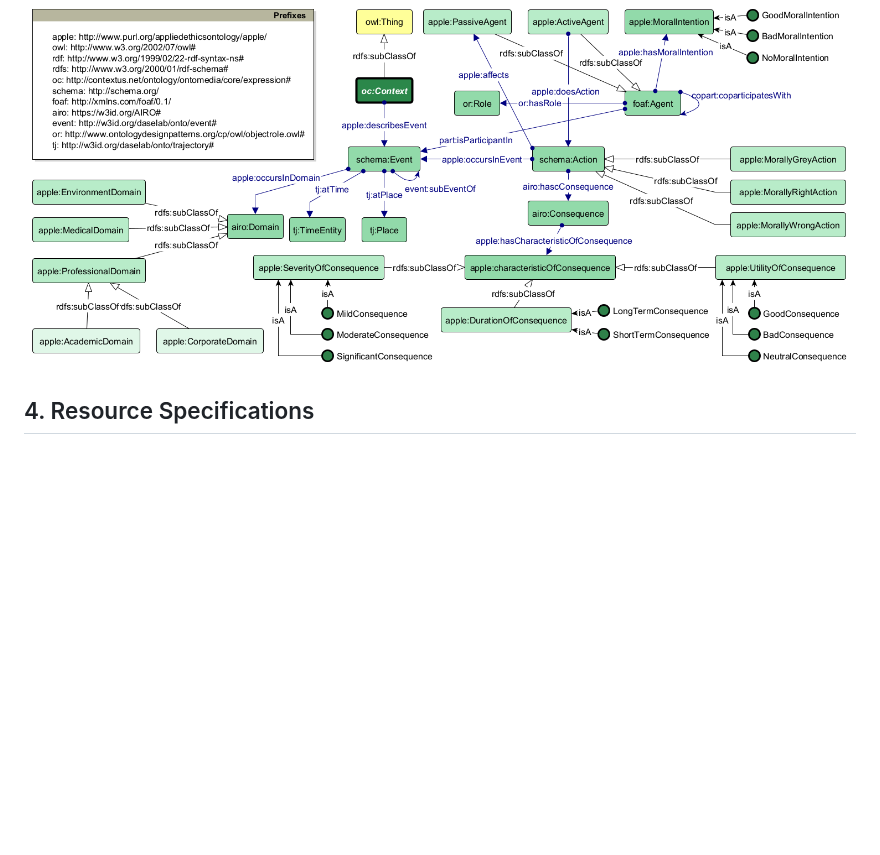
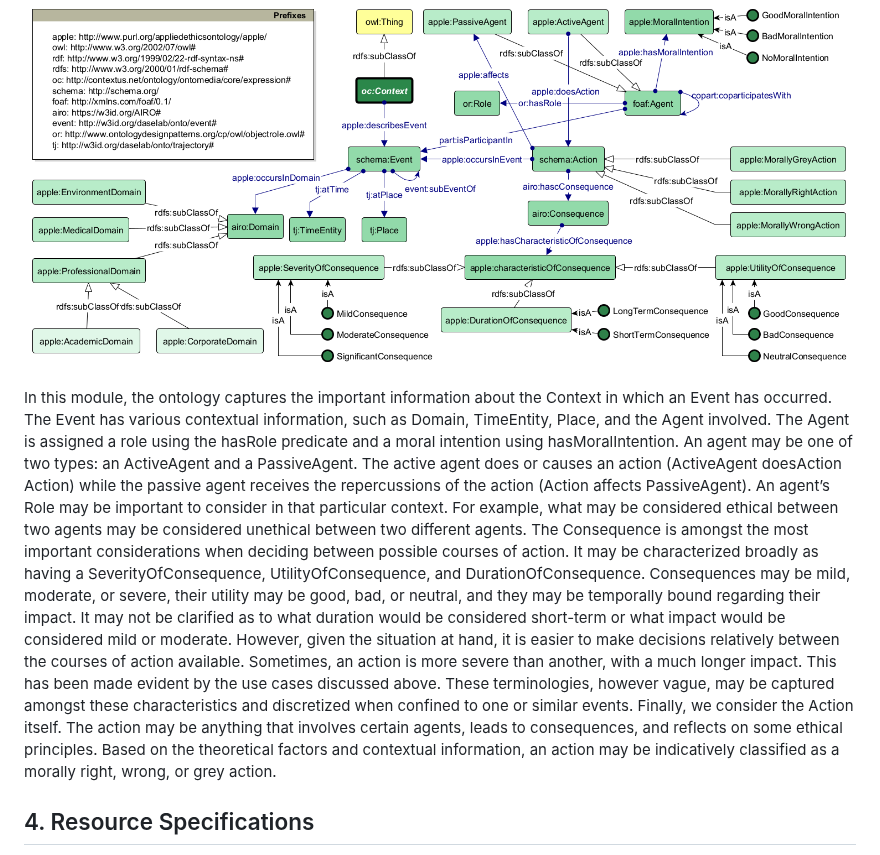
Before and after one commit to kracr/applied-ethics-ontology, a Markdown page: README.md, the part around one of its changes. GitHub-like rendering; blank space fills up the shorter version.

Commit message:
Added info regarding modules

```diff
--- a/README.md
+++ b/README.md
@@ -103,6 +107,11 @@ The ApplE ontology consists of two modules which each categorize the various fac
 ### 3.2 Event Context Module
 
 ![alt text](https://github.com/kracr/applied-ethics-ontology/blob/main/images/context%20module.png?raw=true)
+
+In this module, the ontology captures the important information about the Context in which an Event has occurred. The Event has various contextual information, such as Domain, TimeEntity, Place, and the Agent involved. The Agent is assigned a role using the hasRole predicate and a moral intention using
+hasMoralIntention. An agent may be one of two types: an ActiveAgent and a PassiveAgent. The active agent does or causes an action (ActiveAgent doesAction Action) while the passive agent receives the repercussions of the action (Action affects PassiveAgent). An agent’s Role may be important to consider in that particular context. For example, what may be considered ethical between two agents may be considered unethical between two different agents. The Consequence is amongst the most important considerations when deciding between possible courses of action. It may be characterized broadly as having a SeverityOfConsequence, UtilityOfConsequence, and DurationOfConsequence. Consequences may be mild, moderate, or severe, their utility may be good, bad, or neutral, and they may be temporally bound regarding their impact. It may not be clarified as to what duration would be considered short-term or what impact would be considered mild or moderate. However, given the situation at hand, it is easier to make decisions relatively between the courses of action available. Sometimes, an action is more severe than another, with a much longer impact. This has been made evident by the use cases discussed above.
+These terminologies, however vague, may be captured amongst these characteristics and discretized when confined to one or similar events. Finally, we consider the Action itself. The action may be anything that
+involves certain agents, leads to consequences, and reflects on some ethical principles. Based on the theoretical factors and contextual information, an action may be indicatively classified as a morally right, wrong, or grey action.
 
 <a name="resourcespec"></a>
 ## 4. Resource Specifications
```
Also changed, not shown: other parts of README.md (+4 -0 lines).
